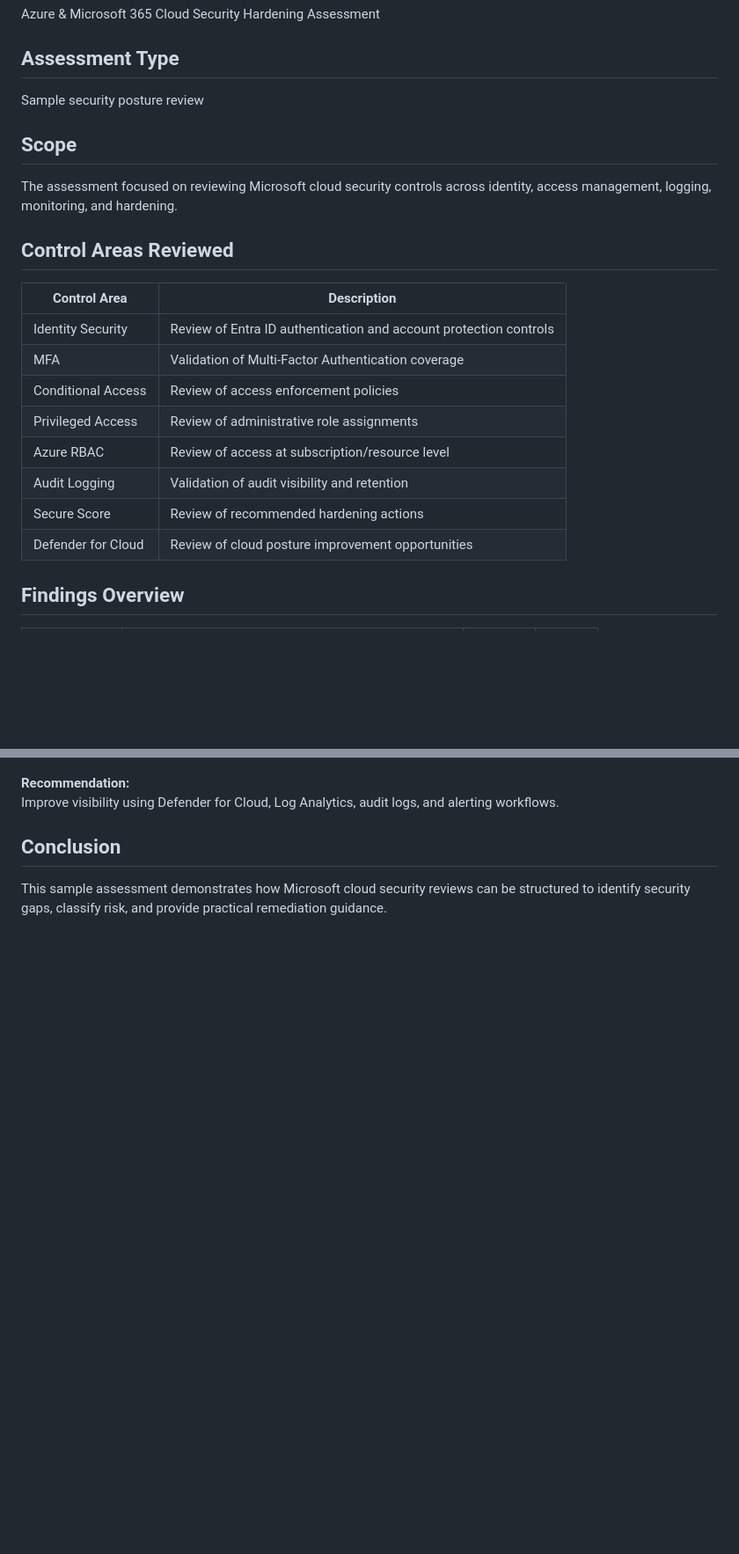
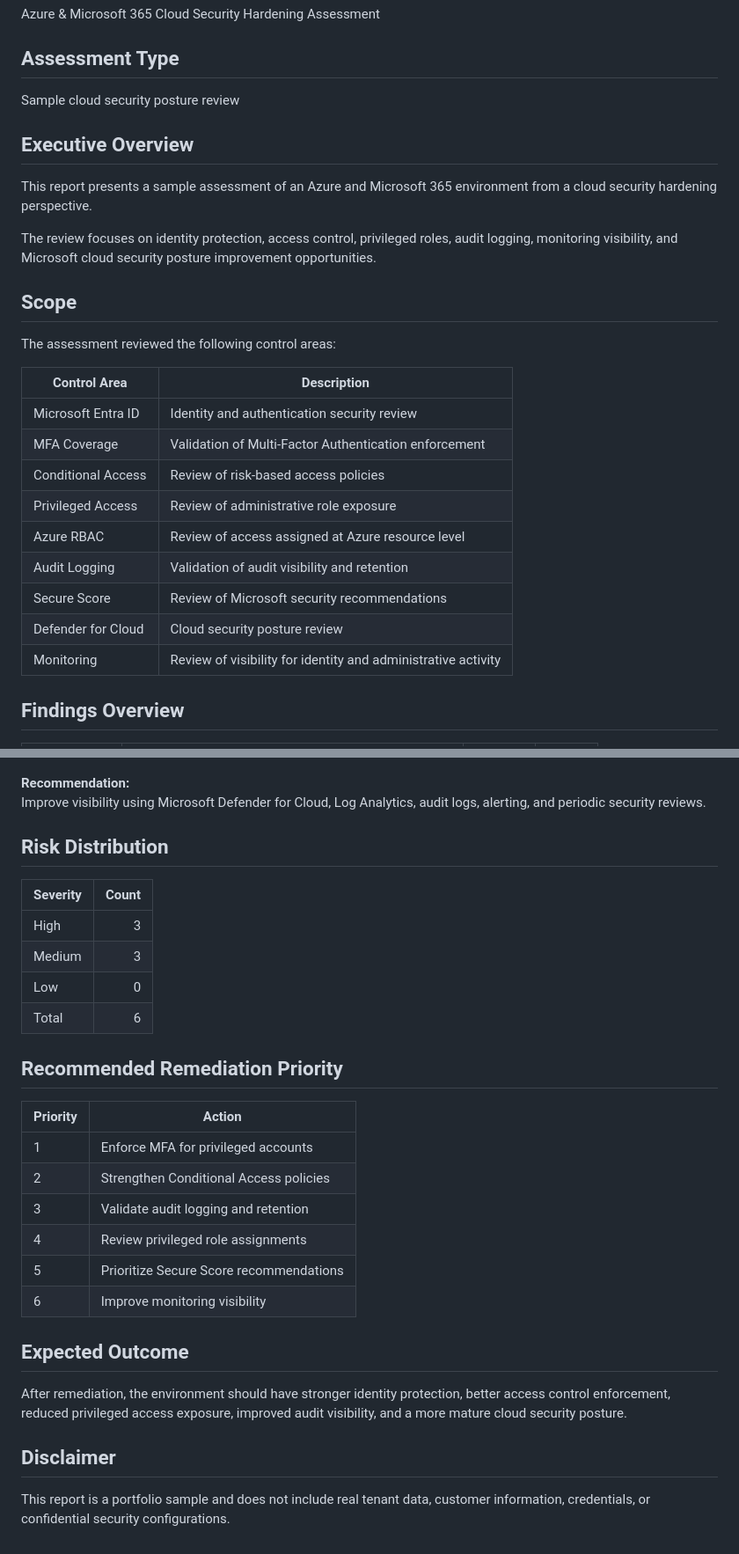
Before and after one commit to LisandraDv/lsdr-security-portfolio, a Markdown page: 05-cloud-security-hardening-azure-m365/reports/cloud-security-review-report.md, 2 parts joined by grey strips. Shown at 88% size. GitHub-like rendering; blank space fills up the shorter version.

```diff
--- a/05-cloud-security-hardening-azure-m365/reports/cloud-security-review-report.md
+++ b/05-cloud-security-hardening-azure-m365/reports/cloud-security-review-report.md
@@ -6,24 +6,29 @@ Azure & Microsoft 365 Cloud Security Hardening Assessment
 
 ## Assessment Type
 
-Sample security posture review
+Sample cloud security posture review
+
+## Executive Overview
+
+This report presents a sample assessment of an Azure and Microsoft 365 environment from a cloud security hardening perspective.
+
+The review focuses on identity protection, access control, privileged roles, audit logging, monitoring visibility, and Microsoft cloud security posture improvement opportunities.
 
 ## Scope
 
-The assessment focused on reviewing Microsoft cloud security controls across identity, access management, logging, monitoring, and hardening.
-
-## Control Areas Reviewed
+The assessment reviewed the following control areas:
 
 | Control Area | Description |
 |---|---|
-| Identity Security | Review of Entra ID authentication and account protection controls |
-| MFA | Validation of Multi-Factor Authentication coverage |
-| Conditional Access | Review of access enforcement policies |
-| Privileged Access | Review of administrative role assignments |
-| Azure RBAC | Review of access at subscription/resource level |
+| Microsoft Entra ID | Identity and authentication security review |
+| MFA Coverage | Validation of Multi-Factor Authentication enforcement |
+| Conditional Access | Review of risk-based access policies |
+| Privileged Access | Review of administrative role exposure |
+| Azure RBAC | Review of access assigned at Azure resource level |
 | Audit Logging | Validation of audit visibility and retention |
-| Secure Score | Review of recommended hardening actions |
-| Defender for Cloud | Review of cloud posture improvement opportunities |
+| Secure Score | Review of Microsoft security recommendations |
+| Defender for Cloud | Cloud security posture review |
+| Monitoring | Review of visibility for identity and administrative activity |
 
 ## Findings Overview
 
@@ -131,7 +136,31 @@ Limited monitoring can delay detection and investigation.
 
 **Recommendation:**
-Improve visibility using Defender for Cloud, Log Analytics, audit logs, and alerting workflows.
+Improve visibility using Microsoft Defender for Cloud, Log Analytics, audit logs, alerting, and periodic security reviews.
 
-## Conclusion
+## Risk Distribution
 
-This sample assessment demonstrates how Microsoft cloud security reviews can be structured to identify security gaps, classify risk, and provide practical remediation guidance.
+| Severity | Count |
+|---|---:|
+| High | 3 |
+| Medium | 3 |
+| Low | 0 |
+| Total | 6 |
+
+## Recommended Remediation Priority
+
+| Priority | Action |
+|---|---|
+| 1 | Enforce MFA for privileged accounts |
+| 2 | Strengthen Conditional Access policies |
+| 3 | Validate audit logging and retention |
+| 4 | Review privileged role assignments |
+| 5 | Prioritize Secure Score recommendations |
+| 6 | Improve monitoring visibility |
+
+## Expected Outcome
+
+After remediation, the environment should have stronger identity protection, better access control enforcement, reduced privileged access exposure, improved audit visibility, and a more mature cloud security posture.
+
+## Disclaimer
+
+This report is a portfolio sample and does not include real tenant data, customer information, credentials, or confidential security configurations.
```
Also changed, not shown: other parts of 05-cloud-security-hardening-azure-m365/reports/cloud-security-review-report.md (+14 -14 lines).
